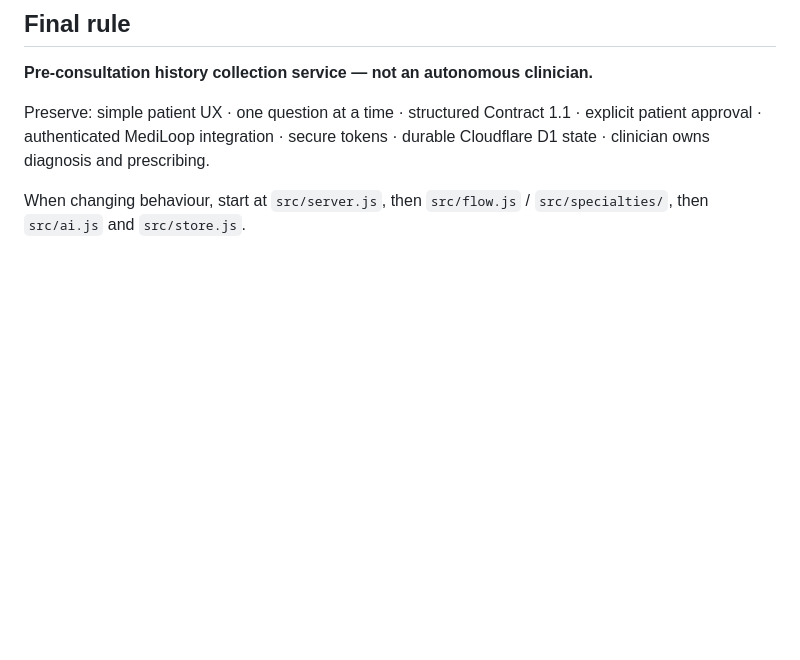
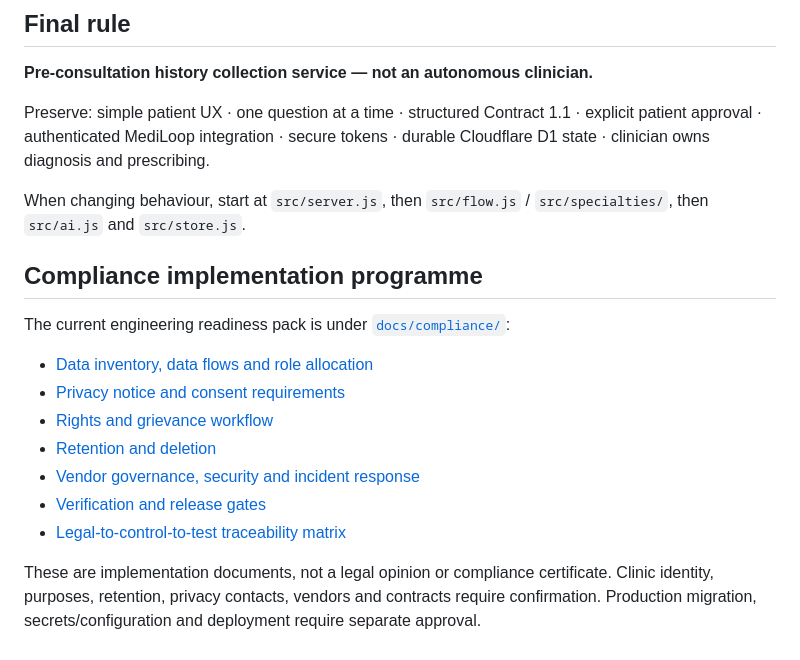
Before and after one commit to tulasi68/ai-clinical-screening, a Markdown page: README.md, the part around the change. GitHub-like rendering; blank space fills up the shorter version.

Commit message:
docs: link compliance implementation programme

```diff
--- a/README.md
+++ b/README.md
@@ -335,3 +335,16 @@ Neither codebase should embed the other.
 Preserve: simple patient UX · one question at a time · structured Contract 1.1 · explicit patient approval · authenticated MediLoop integration · secure tokens · durable Cloudflare D1 state · clinician owns diagnosis and prescribing.
 
 When changing behaviour, start at `src/server.js`, then `src/flow.js` / `src/specialties/`, then `src/ai.js` and `src/store.js`.
+
+## Compliance implementation programme
+
+The current engineering readiness pack is under [`docs/compliance/`](docs/compliance/):
+- [Data inventory, data flows and role allocation](docs/compliance/01-data-inventory-and-roles.md)
+- [Privacy notice and consent requirements](docs/compliance/02-privacy-notice-and-consent.md)
+- [Rights and grievance workflow](docs/compliance/03-rights-and-grievance-sop.md)
+- [Retention and deletion](docs/compliance/04-retention-and-deletion.md)
+- [Vendor governance, security and incident response](docs/compliance/05-vendors-security-and-incident-response.md)
+- [Verification and release gates](docs/compliance/06-verification-and-release-gates.md)
+- [Legal-to-control-to-test traceability matrix](docs/compliance/07-legal-traceability-matrix.md)
+
+These are implementation documents, not a legal opinion or compliance certificate. Clinic identity, purposes, retention, privacy contacts, vendors and contracts require confirmation. Production migration, secrets/configuration and deployment require separate approval.
```
